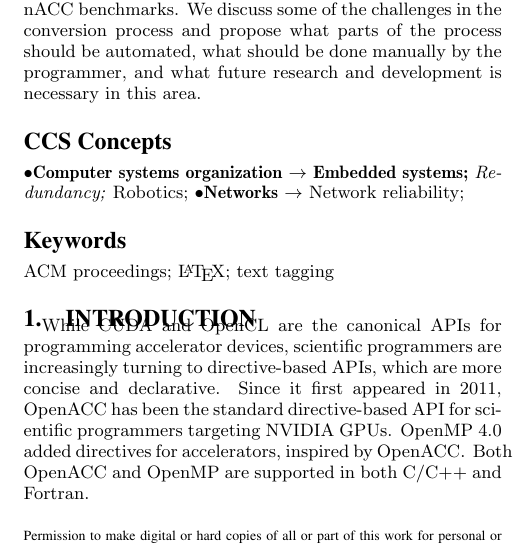
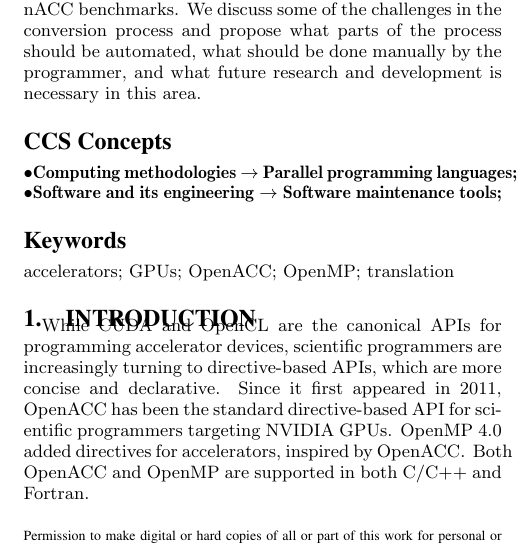
Before and after one commit to nawrin/XSEDE-Paper, a LaTeX paper (paper.tex): part of one column of page 1 of 7, cut so that both start at the same text. Compiled offline with pdfLaTeX.

Commit message:
CCS categories

```diff
--- a/paper.tex
+++ b/paper.tex
@@ -146,33 +146,25 @@ necessary in this area.
 \begin{CCSXML}
 <ccs2012>
 <concept>
-  <concept_id>10010520.10010553.10010562</concept_id>
-  <concept_desc>Computer systems organization~Embedded systems</concept_desc>
+<concept_id>10010147.10010169.10010175</concept_id>
+<concept_desc>Computing methodologies~Parallel programming languages</concept_desc>
 <concept_significance>500</concept_significance>
 </concept>
 <concept>
-  <concept_id>10010520.10010575.10010755</concept_id>
-  <concept_desc>Computer systems organization~Redundancy</concept_desc>
+<concept_id>10010147.10011777.10011014</concept_id>
+<concept_desc>Computing methodologies~Concurrent programming languages</concept_desc>
 <concept_significance>300</concept_significance>
 </concept>
 <concept>
-  <concept_id>10010520.10010553.10010554</concept_id>
-  <concept_desc>Computer systems organization~Robotics</concept_desc>
-  <concept_significance>100</concept_significance>
- </concept>
- <concept>
-  <concept_id>10003033.10003083.10003095</concept_id>
-  <concept_desc>Networks~Network reliability</concept_desc>
-  <concept_significance>100</concept_significance>
+<concept_id>10011007.10011006.10011073</concept_id>
+<concept_desc>Software and its engineering~Software maintenance tools</concept_desc>
+<concept_significance>500</concept_significance>
 </concept>
 </ccs2012>
 \end{CCSXML}
 
-\ccsdesc[500]{Computer systems organization~Embedded systems}
-\ccsdesc[300]{Computer systems organization~Redundancy}
-\ccsdesc{Computer systems organization~Robotics}
-\ccsdesc[100]{Networks~Network reliability}
-
+\ccsdesc[500]{Computing methodologies~Parallel programming languages}
+\ccsdesc[500]{Software and its engineering~Software maintenance tools}
 
 %
 % End generated code
@@ -186,7 +178,7 @@ necessary in this area.
 % We no longer use \terms command
 %\terms{Theory}
 
-\keywords{ACM proceedings; \LaTeX; text tagging}
+\keywords{accelerators; GPUs; OpenACC; OpenMP; translation}
 
 \section{Introduction}
 
```
Also changed, not shown: paper.tex (10 more changed lines). Lines whose indentation alone changed are shown as unchanged.
